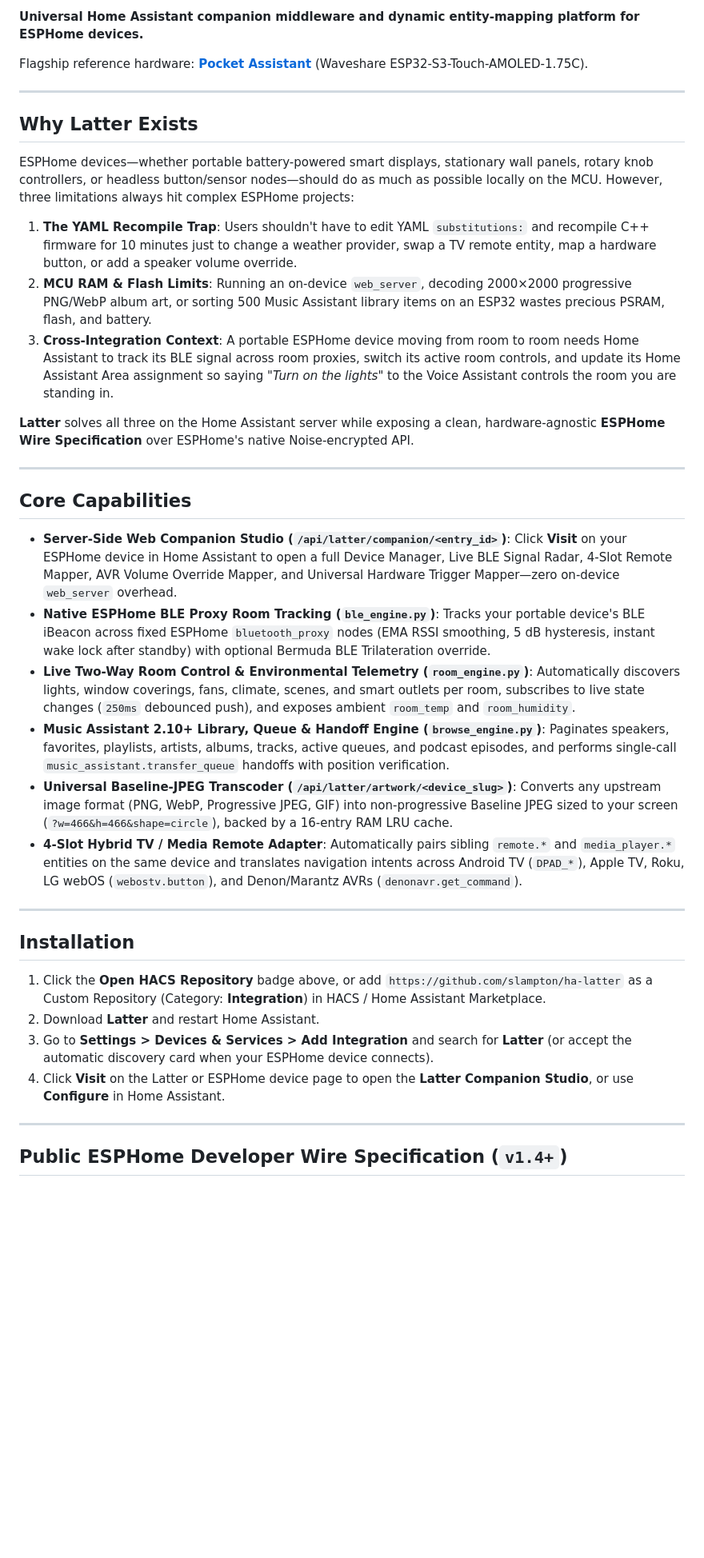
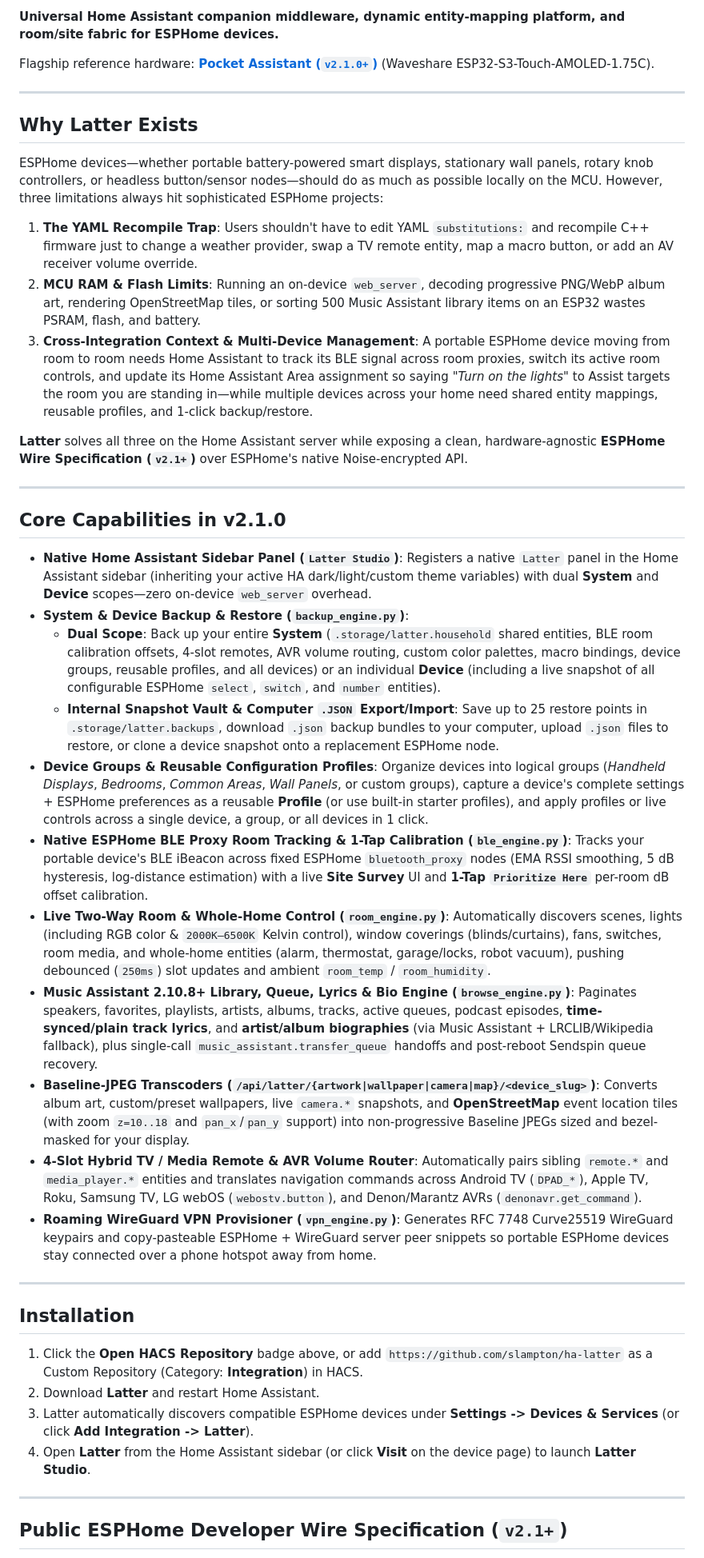
Before and after one commit to slampton/ha-latter, a Markdown page: README.md, the part around one of its changes. Shown at 80% size. Drawn GitHub-style; blank space fills up the shorter version.

```diff
--- a/README.md
+++ b/README.md
@@ -4,41 +7,46 @@
 
-**Universal Home Assistant companion middleware and dynamic entity-mapping platform for ESPHome devices.**
+**Universal Home Assistant companion middleware, dynamic entity-mapping platform, and room/site fabric for ESPHome devices.**
 
-Flagship reference hardware: **[Pocket Assistant](https://github.com/slampton/esphome-pocket-assistant)** (Waveshare ESP32-S3-Touch-AMOLED-1.75C).
+Flagship reference hardware: **[Pocket Assistant (`v2.1.0+`)](https://github.com/slampton/esphome-pocket-assistant)** (Waveshare ESP32-S3-Touch-AMOLED-1.75C).
 
 ---
 
 ## Why Latter Exists
 
-ESPHome devices—whether portable battery-powered smart displays, stationary wall panels, rotary knob controllers, or headless button/sensor nodes—should do as much as possible locally on the MCU. However, three limitations always hit complex ESPHome projects:
+ESPHome devices—whether portable battery-powered smart displays, stationary wall panels, rotary knob controllers, or headless button/sensor nodes—should do as much as possible locally on the MCU. However, three limitations always hit sophisticated ESPHome projects:
 
-1. **The YAML Recompile Trap**: Users shouldn't have to edit YAML `substitutions:` and recompile C++ firmware for 10 minutes just to change a weather provider, swap a TV remote entity, map a hardware button, or add a speaker volume override.
-2. **MCU RAM & Flash Limits**: Running an on-device `web_server`, decoding 2000×2000 progressive PNG/WebP album art, or sorting 500 Music Assistant library items on an ESP32 wastes precious PSRAM, flash, and battery.
-3. **Cross-Integration Context**: A portable ESPHome device moving from room to room needs Home Assistant to track its BLE signal across room proxies, switch its active room controls, and update its Home Assistant Area assignment so saying *"Turn on the lights"* to the Voice Assistant controls the room you are standing in.
+1. **The YAML Recompile Trap**: Users shouldn't have to edit YAML `substitutions:` and recompile C++ firmware just to change a weather provider, swap a TV remote entity, map a macro button, or add an AV receiver volume override.
+2. **MCU RAM & Flash Limits**: Running an on-device `web_server`, decoding progressive PNG/WebP album art, rendering OpenStreetMap tiles, or sorting 500 Music Assistant library items on an ESP32 wastes PSRAM, flash, and battery.
+3. **Cross-Integration Context & Multi-Device Management**: A portable ESPHome device moving from room to room needs Home Assistant to track its BLE signal across room proxies, switch its active room controls, and update its Home Assistant Area assignment so saying *"Turn on the lights"* to Assist targets the room you are standing in—while multiple devices across your home need shared entity mappings, reusable profiles, and 1-click backup/restore.
 
-**Latter** solves all three on the Home Assistant server while exposing a clean, hardware-agnostic **ESPHome Wire Specification** over ESPHome's native Noise-encrypted API.
+**Latter** solves all three on the Home Assistant server while exposing a clean, hardware-agnostic **ESPHome Wire Specification (`v2.1+`)** over ESPHome's native Noise-encrypted API.
 
 ---
 
-## Core Capabilities
+## Core Capabilities in v2.1.0
 
-- **Server-Side Web Companion Studio (`/api/latter/companion/<entry_id>`)**: Click **Visit** on your ESPHome device in Home Assistant to open a full Device Manager, Live BLE Signal Radar, 4-Slot Remote Mapper, AVR Volume Override Mapper, and Universal Hardware Trigger Mapper—zero on-device `web_server` overhead.
-- **Native ESPHome BLE Proxy Room Tracking (`ble_engine.py`)**: Tracks your portable device's BLE iBeacon across fixed ESPHome `bluetooth_proxy` nodes (EMA RSSI smoothing, 5 dB hysteresis, instant wake lock after standby) with optional Bermuda BLE Trilateration override.
-- **Live Two-Way Room Control & Environmental Telemetry (`room_engine.py`)**: Automatically discovers lights, window coverings, fans, climate, scenes, and smart outlets per room, subscribes to live state changes (`250ms` debounced push), and exposes ambient `room_temp` and `room_humidity`.
-- **Music Assistant 2.10+ Library, Queue & Handoff Engine (`browse_engine.py`)**: Paginates speakers, favorites, playlists, artists, albums, tracks, active queues, and podcast episodes, and performs single-call `music_assistant.transfer_queue` handoffs with position verification.
-- **Universal Baseline-JPEG Transcoder (`/api/latter/artwork/<device_slug>`)**: Converts any upstream image format (PNG, WebP, Progressive JPEG, GIF) into non-progressive Baseline JPEG sized to your screen (`?w=466&h=466&shape=circle`), backed by a 16-entry RAM LRU cache.
-- **4-Slot Hybrid TV / Media Remote Adapter**: Automatically pairs sibling `remote.*` and `media_player.*` entities on the same device and translates navigation intents across Android TV (`DPAD_*`), Apple TV, Roku, LG webOS (`webostv.button`), and Denon/Marantz AVRs (`denonavr.get_command`).
+- **Native Home Assistant Sidebar Panel (`Latter Studio`)**: Registers a native `Latter` panel in the Home Assistant sidebar (inheriting your active HA dark/light/custom theme variables) with dual **System** and **Device** scopes—zero on-device `web_server` overhead.
+- **System & Device Backup & Restore (`backup_engine.py`)**:
+  - **Dual Scope**: Back up your entire **System** (`.storage/latter.household` shared entities, BLE room calibration offsets, 4-slot remotes, AVR volume routing, custom color palettes, macro bindings, device groups, reusable profiles, and all devices) or an individual **Device** (including a live snapshot of all configurable ESPHome `select`, `switch`, and `number` entities).
+  - **Internal Snapshot Vault & Computer `.JSON` Export/Import**: Save up to 25 restore points in `.storage/latter.backups`, download `.json` backup bundles to your computer, upload `.json` files to restore, or clone a device snapshot onto a replacement ESPHome node.
+- **Device Groups & Reusable Configuration Profiles**: Organize devices into logical groups (*Handheld Displays*, *Bedrooms*, *Common Areas*, *Wall Panels*, or custom groups), capture a device's complete settings + ESPHome preferences as a reusable **Profile** (or use built-in starter profiles), and apply profiles or live controls across a single device, a group, or all devices in 1 click.
+- **Native ESPHome BLE Proxy Room Tracking & 1-Tap Calibration (`ble_engine.py`)**: Tracks your portable device's BLE iBeacon across fixed ESPHome `bluetooth_proxy` nodes (EMA RSSI smoothing, 5 dB hysteresis, log-distance estimation) with a live **Site Survey** UI and **1-Tap `Prioritize Here`** per-room dB offset calibration.
+- **Live Two-Way Room & Whole-Home Control (`room_engine.py`)**: Automatically discovers scenes, lights (including RGB color & `2000K–6500K` Kelvin control), window coverings (blinds/curtains), fans, switches, room media, and whole-home entities (alarm, thermostat, garage/locks, robot vacuum), pushing debounced (`250ms`) slot updates and ambient `room_temp` / `room_humidity`.
+- **Music Assistant 2.10.8+ Library, Queue, Lyrics & Bio Engine (`browse_engine.py`)**: Paginates speakers, favorites, playlists, artists, albums, tracks, active queues, podcast episodes, **time-synced/plain track lyrics**, and **artist/album biographies** (via Music Assistant + LRCLIB/Wikipedia fallback), plus single-call `music_assistant.transfer_queue` handoffs and post-reboot Sendspin queue recovery.
+- **Baseline-JPEG Transcoders (`/api/latter/{artwork|wallpaper|camera|map}/<device_slug>`)**: Converts album art, custom/preset wallpapers, live `camera.*` snapshots, and **OpenStreetMap** event location tiles (with zoom `z=10..18` and `pan_x`/`pan_y` support) into non-progressive Baseline JPEGs sized and bezel-masked for your display.
+- **4-Slot Hybrid TV / Media Remote & AVR Volume Router**: Automatically pairs sibling `remote.*` and `media_player.*` entities and translates navigation commands across Android TV (`DPAD_*`), Apple TV, Roku, Samsung TV, LG webOS (`webostv.button`), and Denon/Marantz AVRs (`denonavr.get_command`).
+- **Roaming WireGuard VPN Provisioner (`vpn_engine.py`)**: Generates RFC 7748 Curve25519 WireGuard keypairs and copy-pasteable ESPHome + WireGuard server peer snippets so portable ESPHome devices stay connected over a phone hotspot away from home.
 
 ---
 
 ## Installation
 
-1. Click the **Open HACS Repository** badge above, or add `https://github.com/slampton/ha-latter` as a Custom Repository (Category: **Integration**) in HACS / Home Assistant Marketplace.
+1. Click the **Open HACS Repository** badge above, or add `https://github.com/slampton/ha-latter` as a Custom Repository (Category: **Integration**) in HACS.
 2. Download **Latter** and restart Home Assistant.
-3. Go to **Settings > Devices & Services > Add Integration** and search for **Latter** (or accept the automatic discovery card when your ESPHome device connects).
-4. Click **Visit** on the Latter or ESPHome device page to open the **Latter Companion Studio**, or use **Configure** in Home Assistant.
+3. Latter automatically discovers compatible ESPHome devices under **Settings -> Devices & Services** (or click **Add Integration -> Latter**).
+4. Open **Latter** from the Home Assistant sidebar (or click **Visit** on the device page) to launch **Latter Studio**.
 
 ---
 
-## Public ESPHome Developer Wire Specification (`v1.4+`)
+## Public ESPHome Developer Wire Specification (`v2.1+`)
 
```
Also changed, not shown: other parts of README.md (+30 -75 lines).
